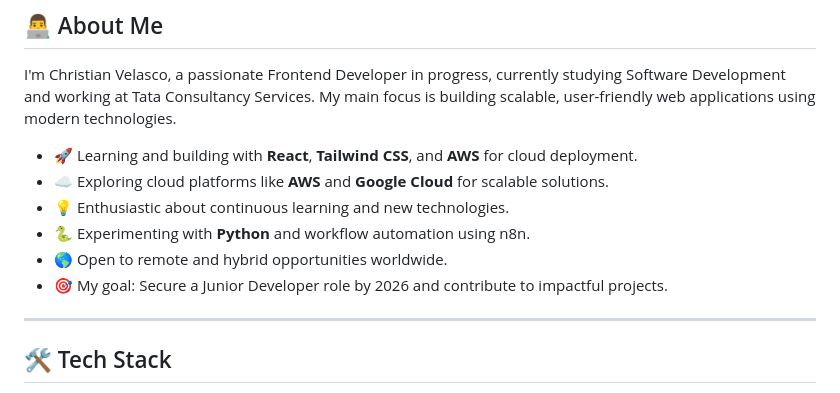
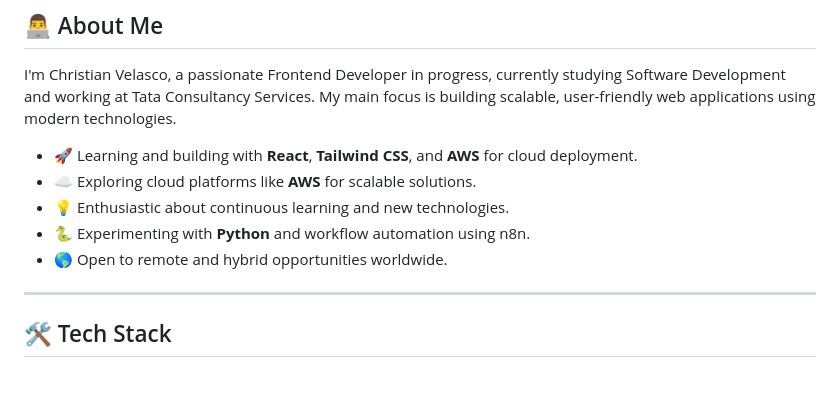
Before and after one commit to ByCulichi/ByCulichi, a Markdown page: README.md, the part around the change. Rendered like a GitHub page.

Commit message:
Update README to remove Google Cloud reference
Removed mention of Google Cloud from the README.

```diff
--- a/README.md
+++ b/README.md
@@ -15,11 +15,10 @@
 I'm Christian Velasco, a passionate Frontend Developer in progress, currently studying Software Development and working at Tata Consultancy Services. My main focus is building scalable, user-friendly web applications using modern technologies.
 
 - 🚀 Learning and building with **React**, **Tailwind CSS**, and **AWS** for cloud deployment.
-- ☁️ Exploring cloud platforms like **AWS** and **Google Cloud** for scalable solutions.
+- ☁️ Exploring cloud platforms like **AWS** for scalable solutions.
 - 💡 Enthusiastic about continuous learning and new technologies.
 - 🐍 Experimenting with **Python** and workflow automation using n8n.
 - 🌎 Open to remote and hybrid opportunities worldwide.
-- 🎯 My goal: Secure a Junior Developer role by 2026 and contribute to impactful projects.
 
 ---
 
```
